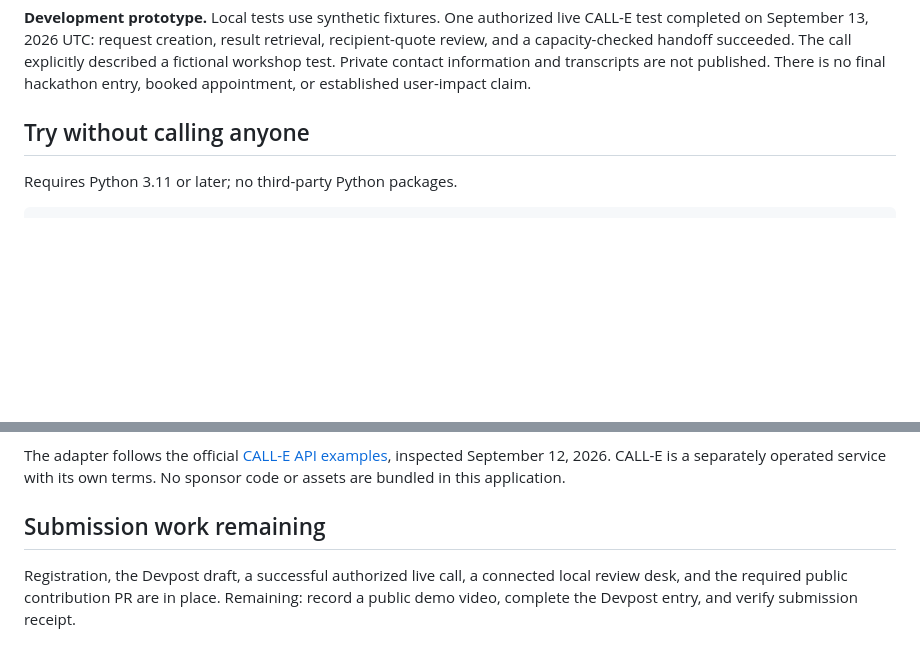
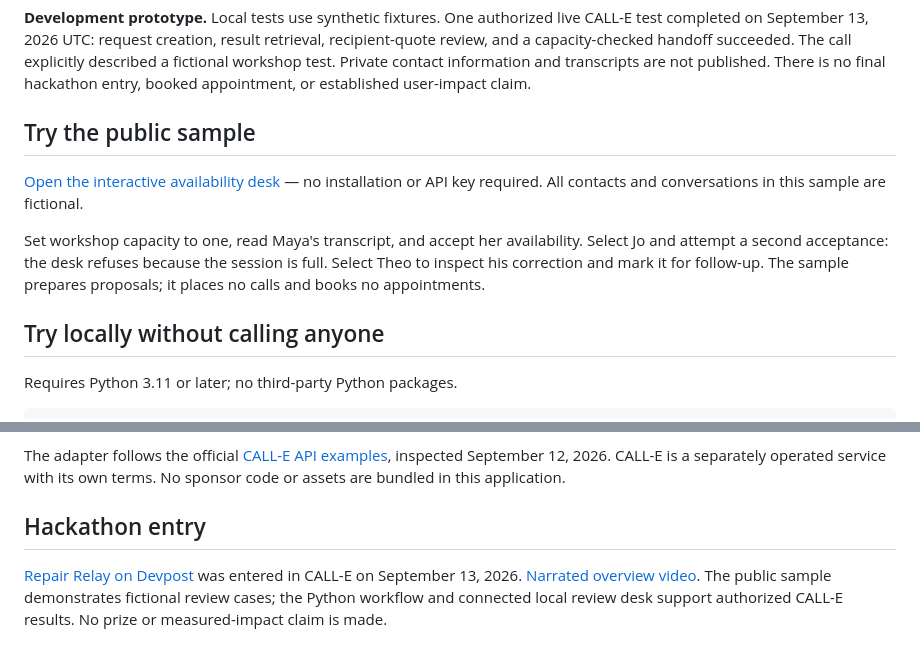
Before and after one commit to Hotragn/repair-relay-calle-hackathon, a Markdown page: README.md, 2 parts joined by grey strips. Rendered like a GitHub page; blank space fills up the shorter version.

Commit message:
docs: lead with public interactive demo and entry status

```diff
--- a/README.md
+++ b/README.md
@@ -4,7 +4,13 @@ Collect repair-appointment availability by phone, then review the recipient's wo
 
 **Development prototype.** Local tests use synthetic fixtures. One authorized live CALL-E test completed on September 13, 2026 UTC: request creation, result retrieval, recipient-quote review, and a capacity-checked handoff succeeded. The call explicitly described a fictional workshop test. Private contact information and transcripts are not published. There is no final hackathon entry, booked appointment, or established user-impact claim.
 
-## Try without calling anyone
+## Try the public sample
+
+[Open the interactive availability desk](https://hotragn.github.io/repair-relay-calle-hackathon/) — no installation or API key required. All contacts and conversations in this sample are fictional.
+
+Set workshop capacity to one, read Maya's transcript, and accept her availability. Select Jo and attempt a second acceptance: the desk refuses because the session is full. Select Theo to inspect his correction and mark it for follow-up. The sample prepares proposals; it places no calls and books no appointments.
+
+## Try locally without calling anyone
 
 Requires Python 3.11 or later; no third-party Python packages.
 
@@ -54,6 +60,6 @@ Original application code was created with OpenAI Codex assistance for the CALL-
 
 The adapter follows the official [CALL-E API examples](https://github.com/CALLE-AI/call-e-integrations#api), inspected September 12, 2026. CALL-E is a separately operated service with its own terms. No sponsor code or assets are bundled in this application.
 
-## Submission work remaining
+## Hackathon entry
 
-Registration, the Devpost draft, a successful authorized live call, a connected local review desk, and the required public contribution PR are in place. Remaining: record a public demo video, complete the Devpost entry, and verify submission receipt.
+[Repair Relay on Devpost](https://devpost.com/software/repair-relay-ia0o31) was entered in CALL-E on September 13, 2026. [Narrated overview video](https://www.youtube.com/watch?v=x7Or7F7JZw4). The public sample demonstrates fictional review cases; the Python workflow and connected local review desk support authorized CALL-E results. No prize or measured-impact claim is made.
```
